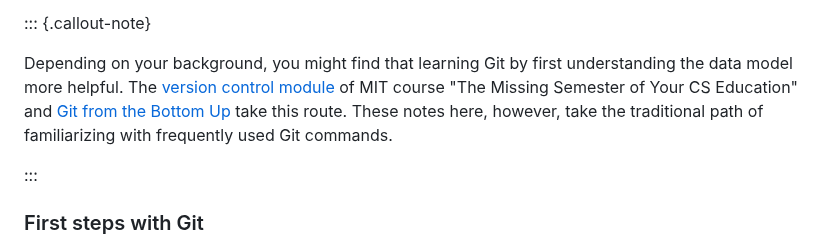
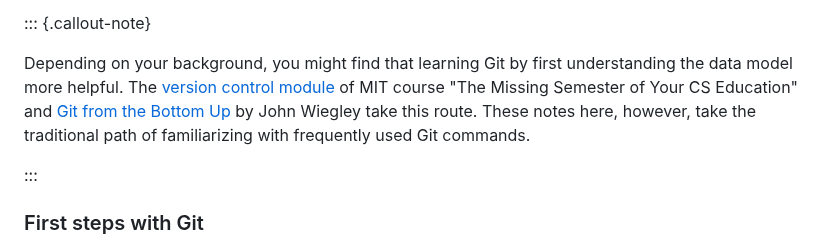
Before and after one commit to RENCI-NRIG/x-cite, a Markdown page: theme1/PE103/vcs.md, the part around the change. Rendered like a GitHub page.

Commit message:
Give John Wiegley credit

```diff
--- a/theme1/PE103/vcs.md
+++ b/theme1/PE103/vcs.md
@@ -78,9 +78,9 @@ practice, it can be tamed.
 Depending on your background, you might find that learning Git by
 first understanding the data model more helpful.  The [version control
 module][missing-vcs] of MIT course "The Missing Semester of Your CS
-Education" and [Git from the Bottom Up][git-bottom-up] take this
-route.  These notes here, however, take the traditional path of
-familiarizing with frequently used Git commands.
+Education" and [Git from the Bottom Up][git-bottom-up] by John Wiegley
+take this route.  These notes here, however, take the traditional path
+of familiarizing with frequently used Git commands.
 
 [git-bottom-up]: https://jwiegley.github.io/git-from-the-bottom-up/
 
```
